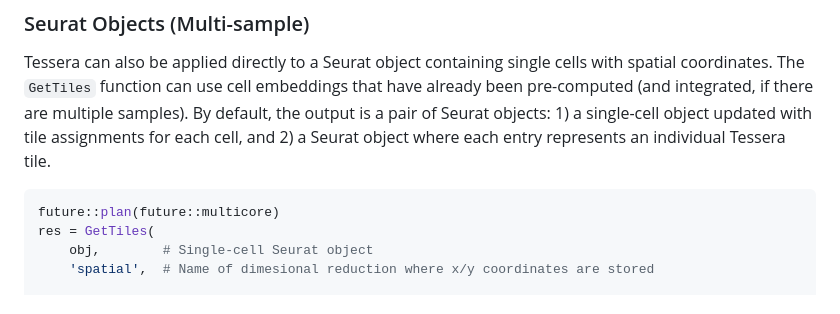
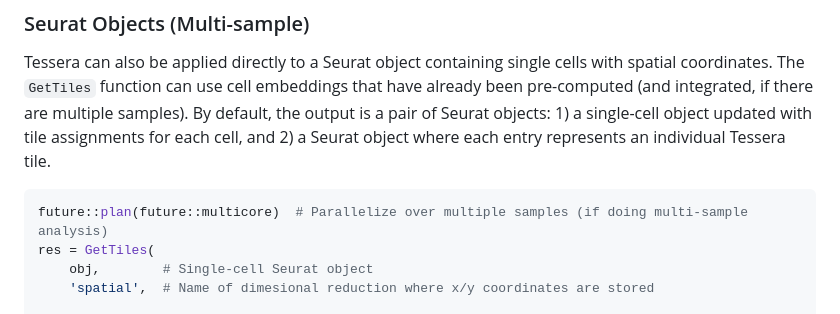
Before and after one commit to korsunskylab/tessera, a Markdown page: README.md, the part around the change. Rendered like a GitHub page.

Commit message:
Update quick-start

````diff
--- a/README.md
+++ b/README.md
@@ -79,7 +79,7 @@ The `GetTiles` function can use cell embeddings that have already been pre-compu
 By default, the output is a pair of Seurat objects: 1) a single-cell object updated with tile assignments for each cell, and 2) a Seurat object
 where each entry represents an individual Tessera tile.
 ```R
-future::plan(future::multicore)
+future::plan(future::multicore)  # Parallelize over multiple samples (if doing multi-sample analysis)
 res = GetTiles(
     obj,        # Single-cell Seurat object
     'spatial',  # Name of dimesional reduction where x/y coordinates are stored
````
